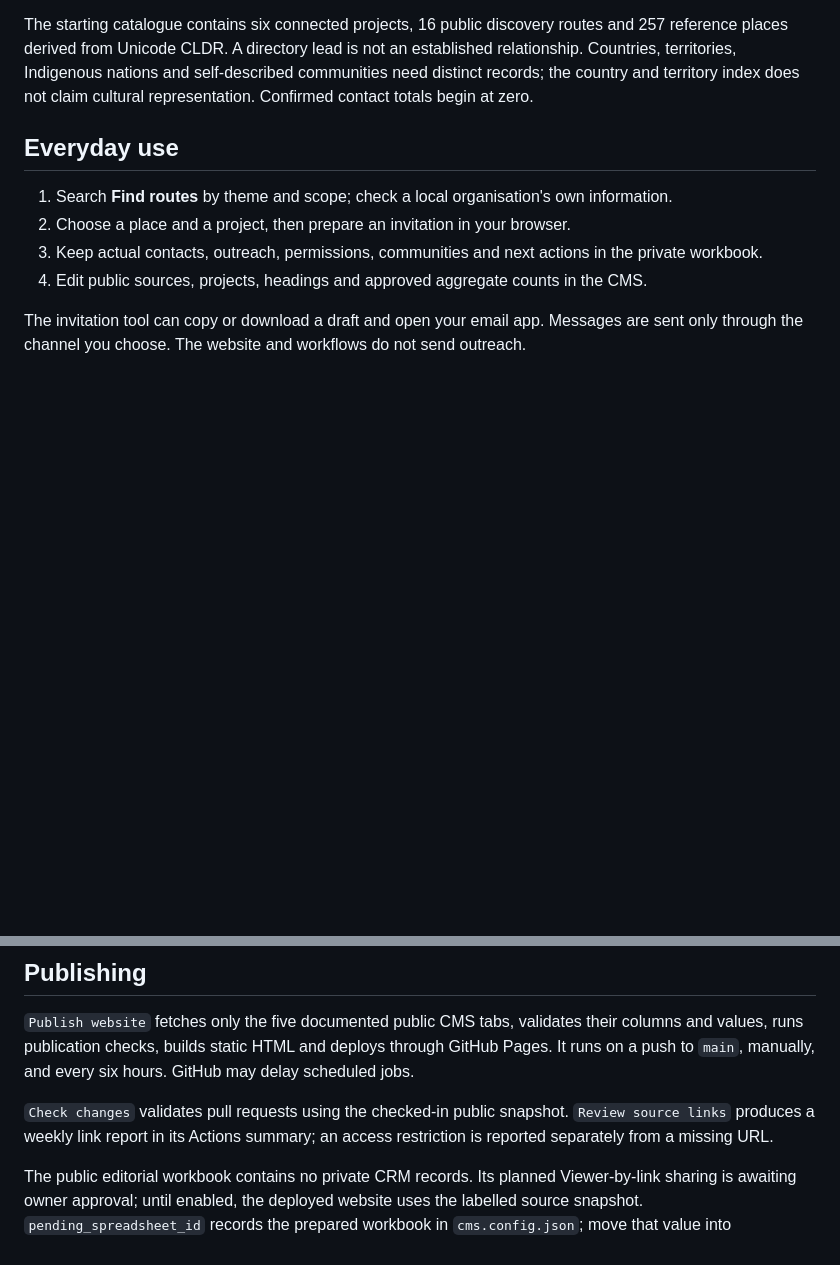
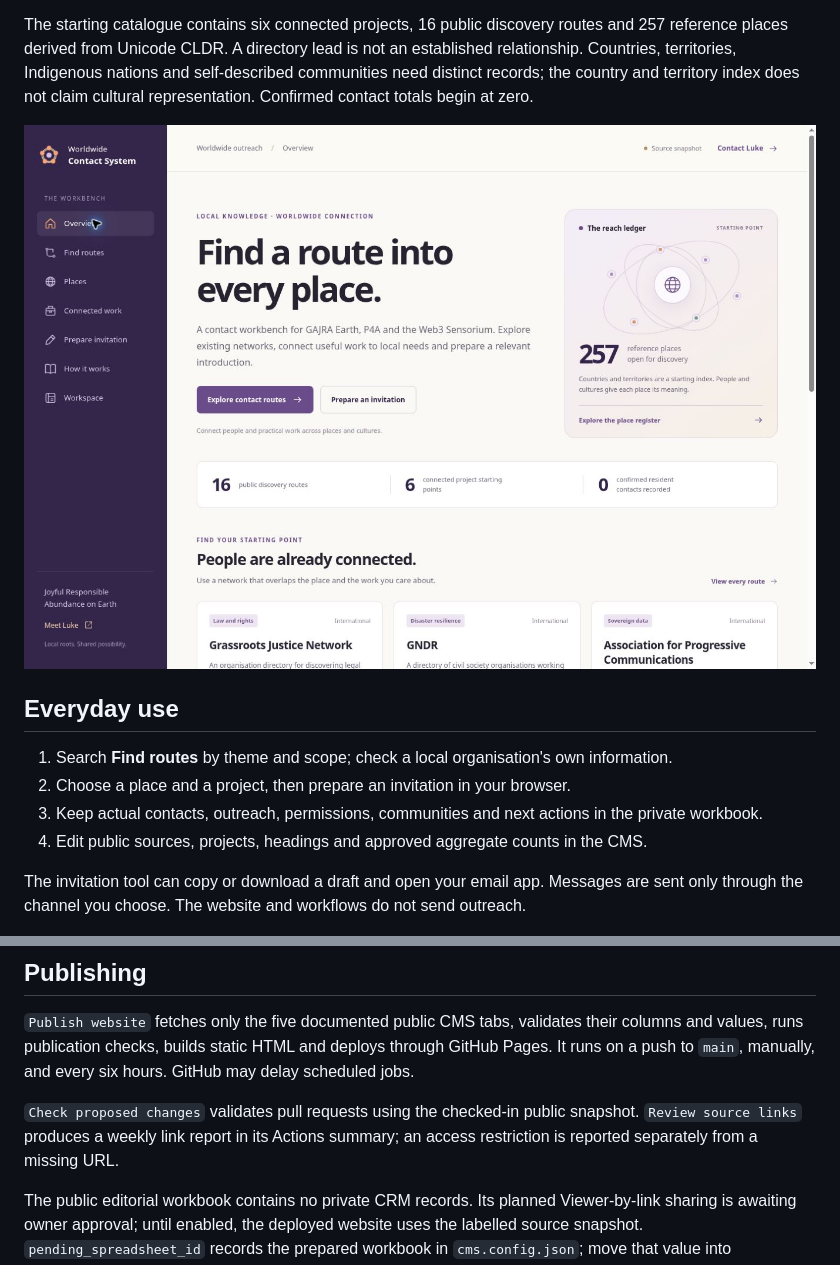
Before and after one commit to auraofintelligence/outreach-cms, a Markdown page: README.md, 2 parts joined by grey strips. Rendered like a GitHub page; pictures changed too: docs/outreach-cms-live-1793455196993.jpg (added); blank space fills up the shorter version.

Commit message:
Document the live website with a verified preview

```diff
--- a/README.md
+++ b/README.md
@@ -9,6 +9,8 @@ A contact workbench for Luke Nathan Hayes / Aura of Intelligence: discover route
 - [Reference data, checks and attribution](docs/data-sources.md)
 
 The starting catalogue contains six connected projects, 16 public discovery routes and 257 reference places derived from Unicode CLDR. A directory lead is not an established relationship. Countries, territories, Indigenous nations and self-described communities need distinct records; the country and territory index does not claim cultural representation. Confirmed contact totals begin at zero.
+
+![Worldwide Contact System website](docs/outreach-cms-live-1793455196993.jpg)
 
 ## Everyday use
 
@@ -23,7 +25,7 @@ The invitation tool can copy or download a draft and open your email app. Messag
 
 `Publish website` fetches only the five documented public CMS tabs, validates their columns and values, runs publication checks, builds static HTML and deploys through GitHub Pages. It runs on a push to `main`, manually, and every six hours. GitHub may delay scheduled jobs.
 
-`Check changes` validates pull requests using the checked-in public snapshot. `Review source links` produces a weekly link report in its Actions summary; an access restriction is reported separately from a missing URL.
+`Check proposed changes` validates pull requests using the checked-in public snapshot. `Review source links` produces a weekly link report in its Actions summary; an access restriction is reported separately from a missing URL.
 
 The public editorial workbook contains no private CRM records. Its planned Viewer-by-link sharing is awaiting owner approval; until enabled, the deployed website uses the labelled source snapshot. `pending_spreadsheet_id` records the prepared workbook in `cms.config.json`; move that value into `spreadsheet_id` after sharing is approved and verified. Its `publish` column controls inclusion in the website, not visibility inside that workbook. The private workbook remains restricted and is never a publishing input.
 
```
